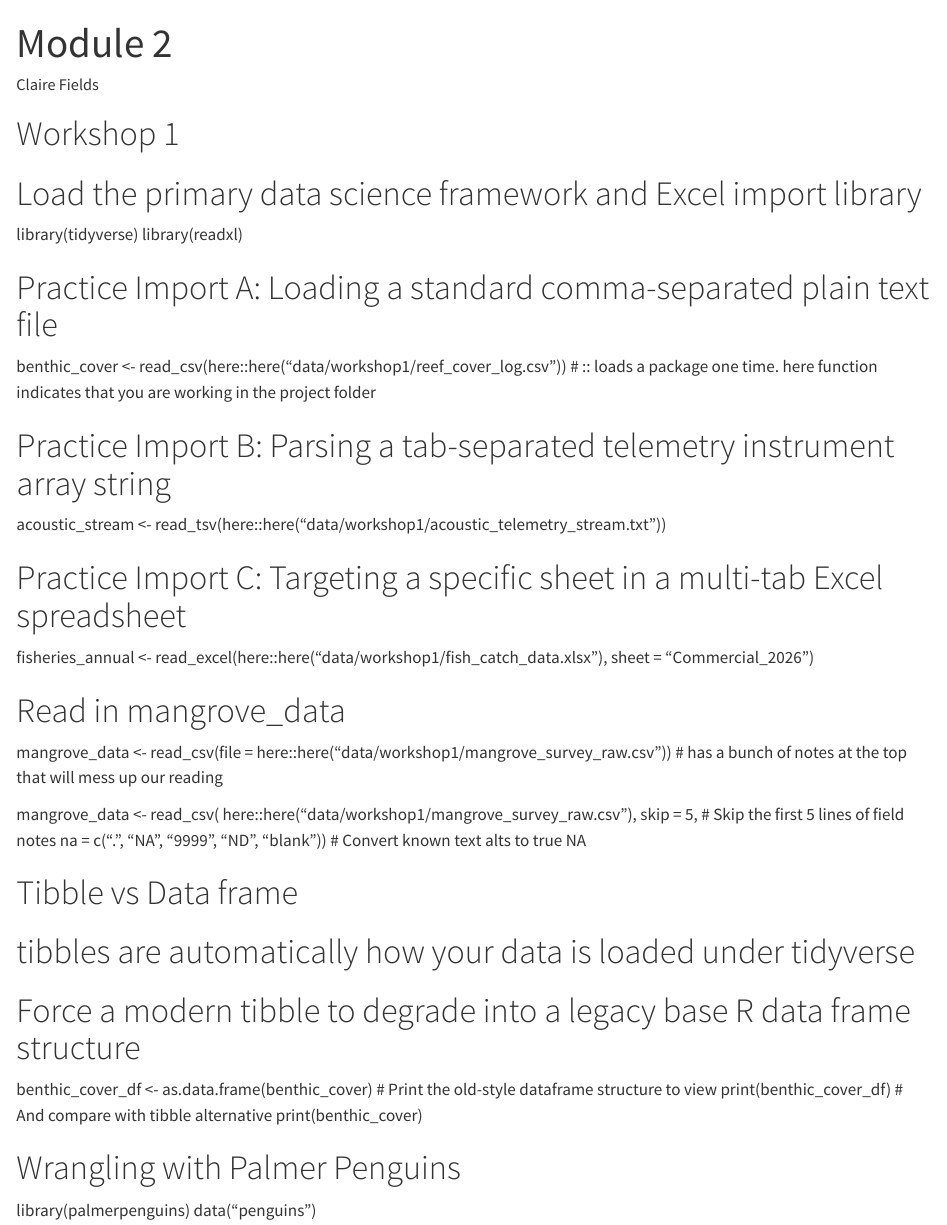
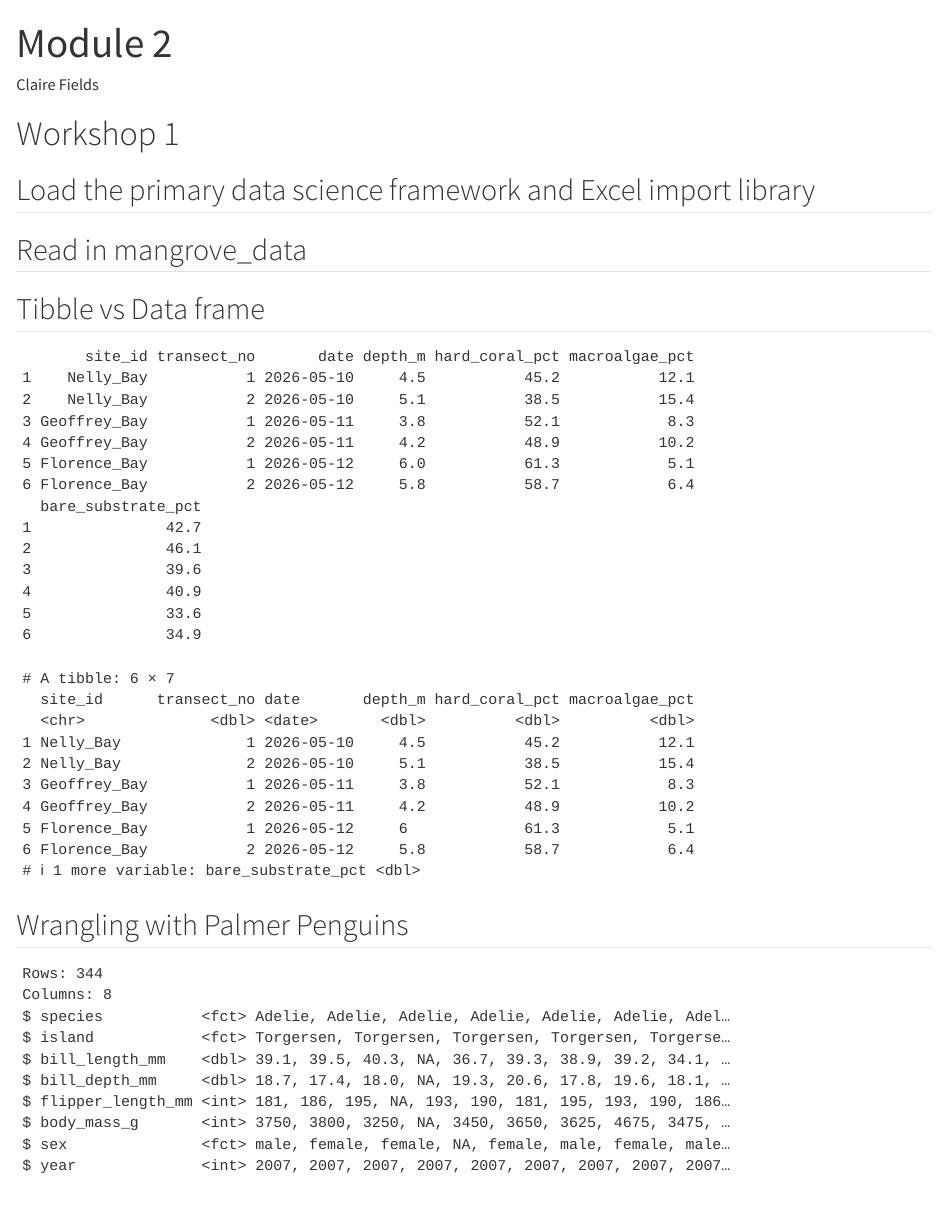
Before and after one commit to clairefields/MB5370, a Quarto document (code/Module 2.qmd): the page in a window 1100 px wide, from its top. Rendered offline with R 4.5, knitr and Pandoc in place of Quarto, with nearby package versions; code that draws random numbers runs with fixed seeds of ours.

Commit message:
updating and adding in necessary data

````diff
--- a/code/Module 2.qmd
+++ b/code/Module 2.qmd
@@ -13,26 +13,35 @@
 	message = FALSE,
 	warning = FALSE)
 ```
+
 # Workshop 1
-# Load the primary data science framework and Excel import library
+
+## Load the primary data science framework and Excel import library
+
+```{r}
 library(tidyverse)
 library(readxl)
+```
 
+```{r}
 # Practice Import A: Loading a standard comma-separated plain text file
+
 benthic_cover <- read_csv(here::here("data/workshop1/reef_cover_log.csv"))
 # :: loads a package one time. here function indicates that you are working in the project folder
 
-# Practice Import B: Parsing a tab-separated telemetry instrument array string
+## Practice Import B: Parsing a tab-separated telemetry instrument array string
+
 acoustic_stream <- read_tsv(here::here("data/workshop1/acoustic_telemetry_stream.txt"))
 
-# Practice Import C: Targeting a specific sheet in a multi-tab Excel spreadsheet
+## Practice Import C: Targeting a specific sheet in a multi-tab Excel spreadsheet
+
 fisheries_annual <- read_excel(here::here("data/workshop1/fish_catch_data.xlsx"), sheet = "Commercial_2026")
+```
 
-# Read in mangrove_data
+
+## Read in mangrove_data
+
+```{r}
 mangrove_data <- read_csv(file = here::here("data/workshop1/mangrove_survey_raw.csv"))
 # has a bunch of notes at the top that will mess up our reading
 
-mangrove_data <- read_csv(
-  here::here("data/workshop1/mangrove_survey_raw.csv"),
-  skip = 5,   # Skip the first 5 lines of field notes
-  na = c(".", "NA", "9999", "ND", "blank"))  # Convert known text alts to true NA
@@ -39,24 +53,34 @@
 
-# Tibble vs Data frame
+## Tibble vs Data frame
+
+```{r}
 # tibbles are automatically how your data is loaded under tidyverse
+
 # Force a modern tibble to degrade into a legacy base R data frame structure
+
 benthic_cover_df <- as.data.frame(benthic_cover)
 # Print the old-style dataframe structure to view
 print(benthic_cover_df)
 # And compare with tibble alternative
 print(benthic_cover)
+```
 
-
-# Wrangling with Palmer Penguins
+## Wrangling with Palmer Penguins
+```{r}
 library(palmerpenguins)
 data("penguins")
 
 # Examine the structure of the dataset - always do this when loading a new dataset!
+
 glimpse(penguins) # tidyverse version (from dplyr package)
 str(penguins) # base R version
 
 # Generate an exploratory summary matrix
+
 summary(penguins)
+```
 
 ## Foundational Grammar
+
+```{r}
 # Vertically slice specific morphometric variables by explicit name
--- /dev/null
+++ b/data/workshop1/acoustic_telemetry_stream.txt
@@ -0,0 +1,7 @@
+timestamp	receiver_id	tag_id	species	sensor_depth_m
+2026-05-01T08:14:22Z	REC-01	TAG-1042	Carcharhinus_melanopterus	12.4
+2026-05-01T08:19:45Z	REC-01	TAG-1042	Carcharhinus_melanopterus	11.8
+2026-05-01T09:02:11Z	REC-02	TAG-0899	Chelonia_mydas	4.2
+2026-05-01T09:15:33Z	REC-02	TAG-0899	Chelonia_mydas	2.1
+2026-05-01T10:44:05Z	REC-03	TAG-1042	Carcharhinus_melanopterus	18.6
+2026-05-01T11:05:59Z	REC-01	TAG-1120	Triaenodon_obesus	14.5
--- /dev/null
+++ b/data/workshop1/mangrove_survey_raw.csv
@@ -0,0 +7,6 @@
+HIN_A,1,4.2,12,35.5,Normal
+HIN_A,2,3.8,.,34.8,Crab count missed
+HIN_A,3,4.5,15,9999,Equipment failure
+HIN_B,1,NA,8,36.1,Canopy too dense to measure
+HIN_B,2,5.1,0,ND,Water depth too high for reading
+HIN_B,3,4.9,blank,35.2,Data sheet smudged
--- /dev/null
+++ b/data/workshop1/reef_cover_log.csv
@@ -0,0 +1,7 @@
+site_id,transect_no,date,depth_m,hard_coral_pct,macroalgae_pct,bare_substrate_pct
+Nelly_Bay,1,2026-05-10,4.5,45.2,12.1,42.7
+Nelly_Bay,2,2026-05-10,5.1,38.5,15.4,46.1
+Geoffrey_Bay,1,2026-05-11,3.8,52.1,8.3,39.6
+Geoffrey_Bay,2,2026-05-11,4.2,48.9,10.2,40.9
+Florence_Bay,1,2026-05-12,6,61.3,5.1,33.6
+Florence_Bay,2,2026-05-12,5.8,58.7,6.4,34.9
````
Also changed, not shown: data/workshop1/fish_catch_data.xlsx (added), code/Module 2.qmd (48 more changed lines), data/workshop1/mangrove_survey_raw.csv (6 more changed lines).
